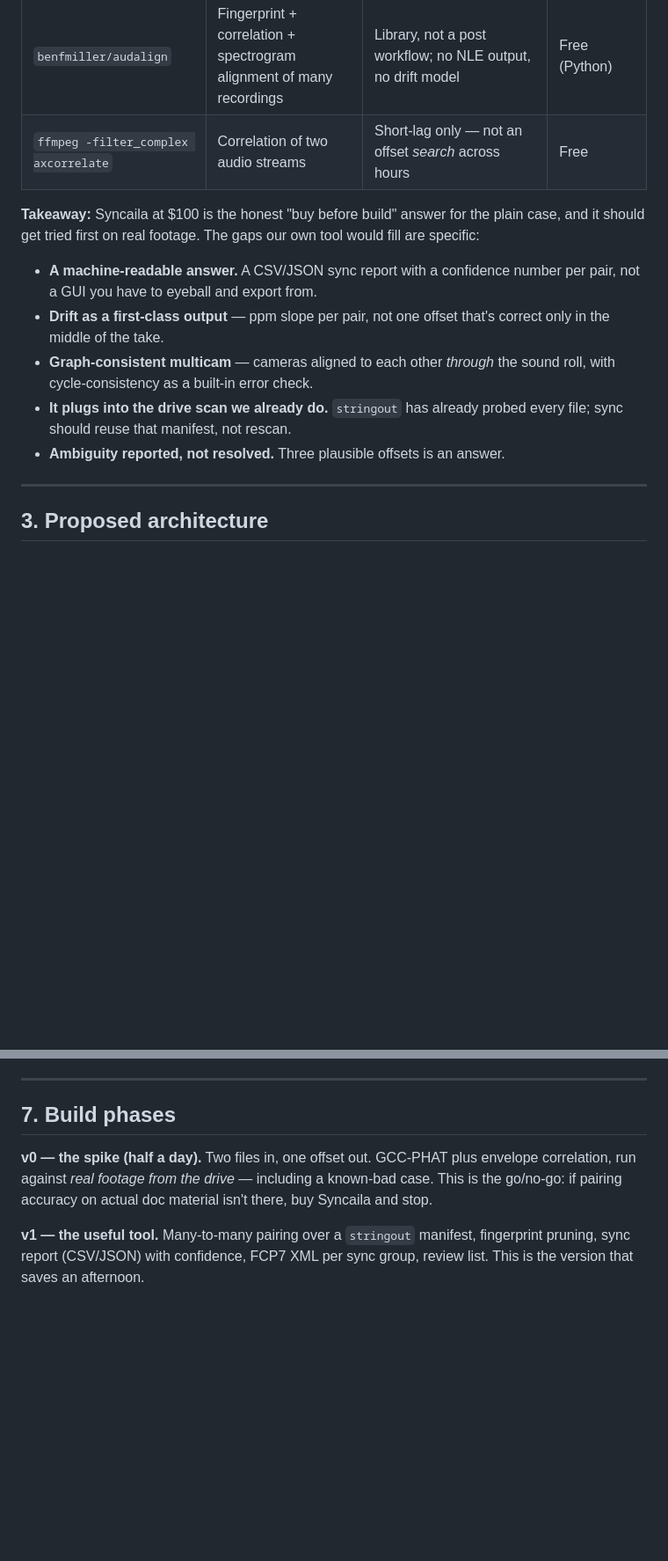
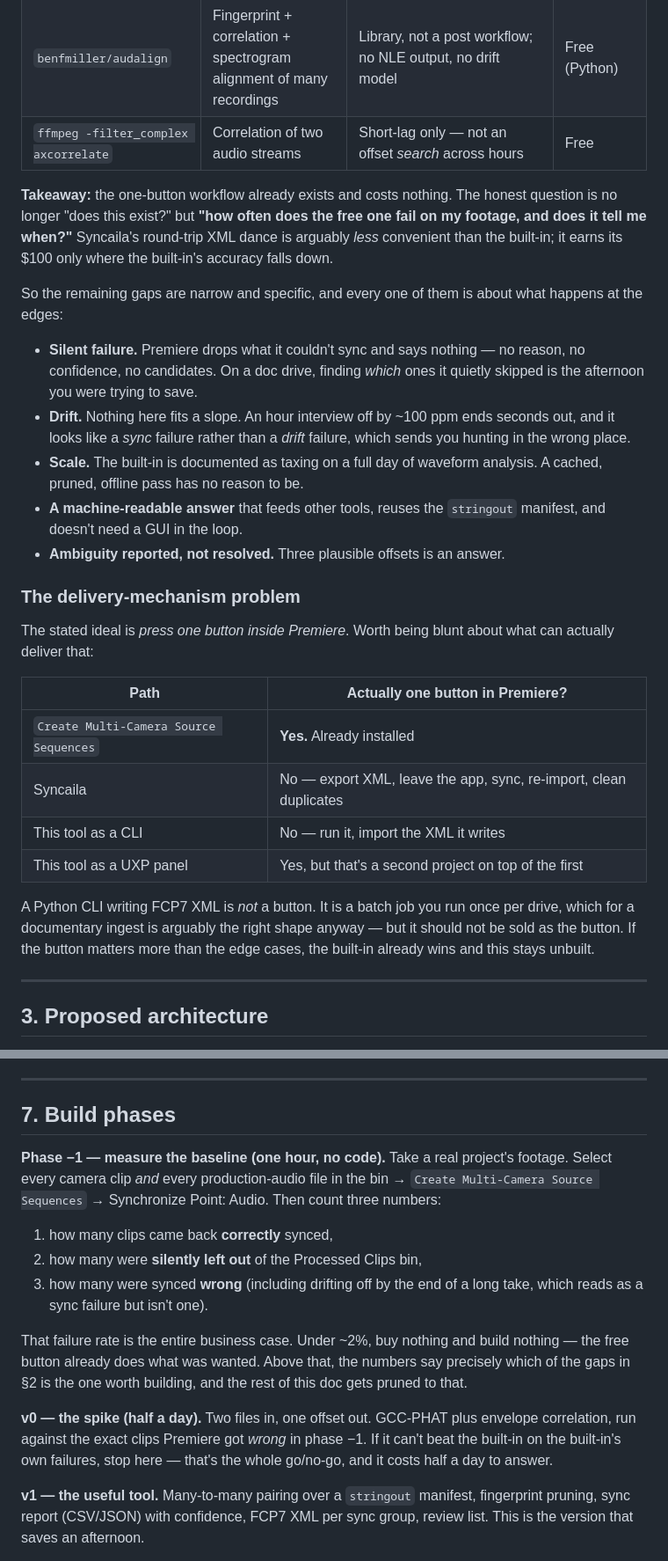
Before and after one commit to StarrySidekick/Audio-Visual-Tools, a Markdown page: docs/autosync-scope.md, 2 parts joined by grey strips. Shown at 88% size. Drawn GitHub-style; blank space fills up the shorter version.

```diff
--- a/docs/autosync-scope.md
+++ b/docs/autosync-scope.md
@@ -64,19 +73,43 @@ That reduction is the magic. Everything below is engineering around it.
 | `benfmiller/audalign` | Fingerprint + correlation + spectrogram alignment of many recordings | Library, not a post workflow; no NLE output, no drift model | Free (Python) |
 | `ffmpeg -filter_complex axcorrelate` | Correlation of two audio streams | Short-lag only — not an offset *search* across hours | Free |
 
-**Takeaway:** Syncaila at $100 is the honest "buy before build" answer for the
-plain case, and it should get tried first on real footage. The gaps our own
-tool would fill are specific:
+**Takeaway:** the one-button workflow already exists and costs nothing. The
+honest question is no longer "does this exist?" but **"how often does the free
+one fail on my footage, and does it tell me when?"** Syncaila's round-trip XML
+dance is arguably *less* convenient than the built-in; it earns its $100 only
+where the built-in's accuracy falls down.
 
-- **A machine-readable answer.** A CSV/JSON sync report with a confidence
-  number per pair, not a GUI you have to eyeball and export from.
-- **Drift as a first-class output** — ppm slope per pair, not one offset that's
-  correct only in the middle of the take.
-- **Graph-consistent multicam** — cameras aligned to each other *through* the
-  sound roll, with cycle-consistency as a built-in error check.
-- **It plugs into the drive scan we already do.** `stringout` has already
-  probed every file; sync should reuse that manifest, not rescan.
+So the remaining gaps are narrow and specific, and every one of them is about
+what happens at the edges:
+
+- **Silent failure.** Premiere drops what it couldn't sync and says nothing —
+  no reason, no confidence, no candidates. On a doc drive, finding *which* ones
+  it quietly skipped is the afternoon you were trying to save.
+- **Drift.** Nothing here fits a slope. An hour interview off by ~100 ppm ends
+  seconds out, and it looks like a *sync* failure rather than a *drift*
+  failure, which sends you hunting in the wrong place.
+- **Scale.** The built-in is documented as taxing on a full day of waveform
+  analysis. A cached, pruned, offline pass has no reason to be.
+- **A machine-readable answer** that feeds other tools, reuses the `stringout`
+  manifest, and doesn't need a GUI in the loop.
 - **Ambiguity reported, not resolved.** Three plausible offsets is an answer.
+
+### The delivery-mechanism problem
+
+The stated ideal is *press one button inside Premiere*. Worth being blunt about
+what can actually deliver that:
+
+| Path | Actually one button in Premiere? |
+|---|---|
+| `Create Multi-Camera Source Sequences` | **Yes.** Already installed |
+| Syncaila | No — export XML, leave the app, sync, re-import, clean duplicates |
+| This tool as a CLI | No — run it, import the XML it writes |
+| This tool as a UXP panel | Yes, but that's a second project on top of the first |
+
+A Python CLI writing FCP7 XML is *not* a button. It is a batch job you run once
+per drive, which for a documentary ingest is arguably the right shape anyway —
+but it should not be sold as the button. If the button matters more than the
+edge cases, the built-in already wins and this stays unbuilt.
 
 ---
 
@@ -255,10 +288,25 @@ Ranked, and each one flagged in the report as what it is:
 
 ## 7. Build phases
 
+**Phase −1 — measure the baseline (one hour, no code).** Take a real project's
+footage. Select every camera clip *and* every production-audio file in the bin
+→ `Create Multi-Camera Source Sequences` → Synchronize Point: Audio. Then count
+three numbers:
+
+1. how many clips came back **correctly** synced,
+2. how many were **silently left out** of the Processed Clips bin,
+3. how many were synced **wrong** (including drifting off by the end of a long
+   take, which reads as a sync failure but isn't one).
+
+That failure rate is the entire business case. Under ~2%, buy nothing and build
+nothing — the free button already does what was wanted. Above that, the numbers
+say precisely which of the gaps in §2 is the one worth building, and the rest of
+this doc gets pruned to that.
+
 **v0 — the spike (half a day).** Two files in, one offset out. GCC-PHAT plus
-envelope correlation, run against *real footage from the drive* — including a
-known-bad case. This is the go/no-go: if pairing accuracy on actual doc
-material isn't there, buy Syncaila and stop.
+envelope correlation, run against the exact clips Premiere got *wrong* in phase
+−1. If it can't beat the built-in on the built-in's own failures, stop here —
+that's the whole go/no-go, and it costs half a day to answer.
 
 **v1 — the useful tool.** Many-to-many pairing over a `stringout` manifest,
 fingerprint pruning, sync report (CSV/JSON) with confidence, FCP7 XML per sync
```
Also changed, not shown: other parts of docs/autosync-scope.md (+23 -8 lines), docs/existing-tools.md (+13 -8 lines), docs/roadmap.md (+6 -4 lines).
